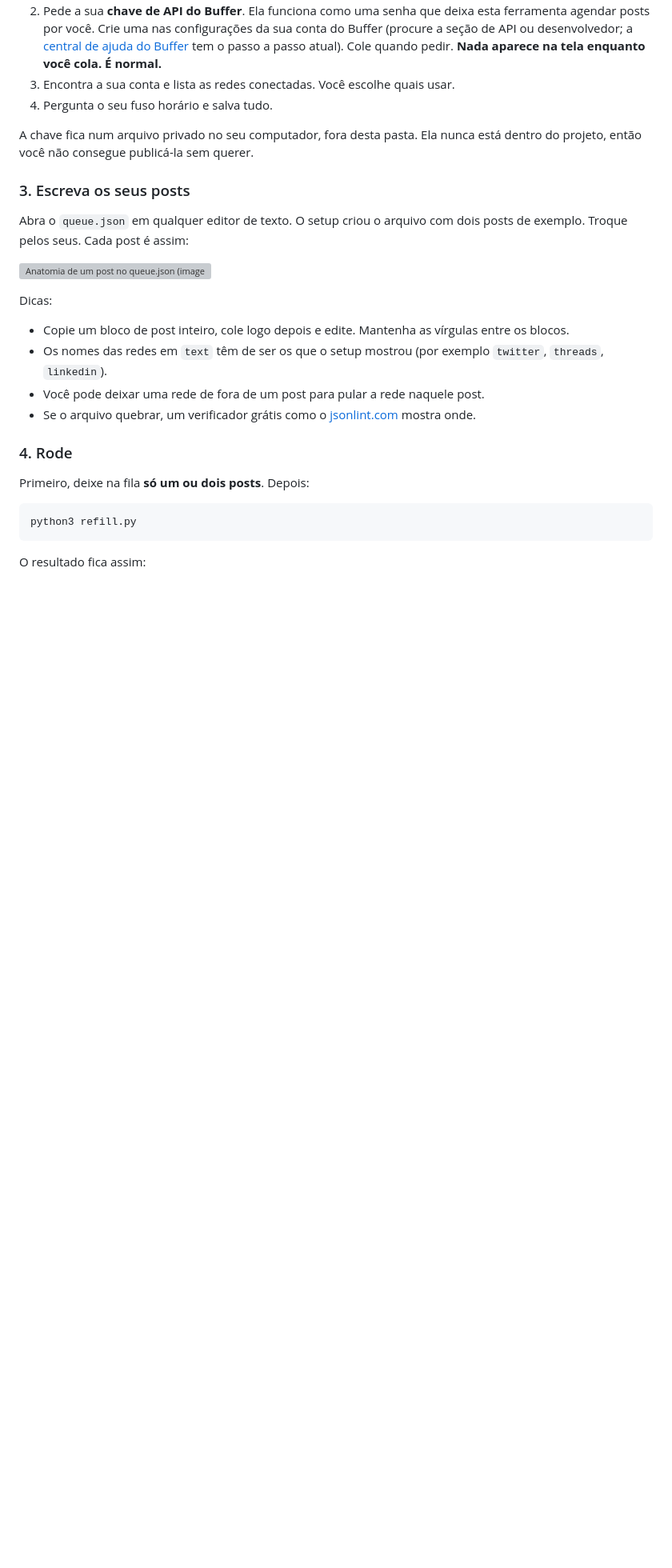
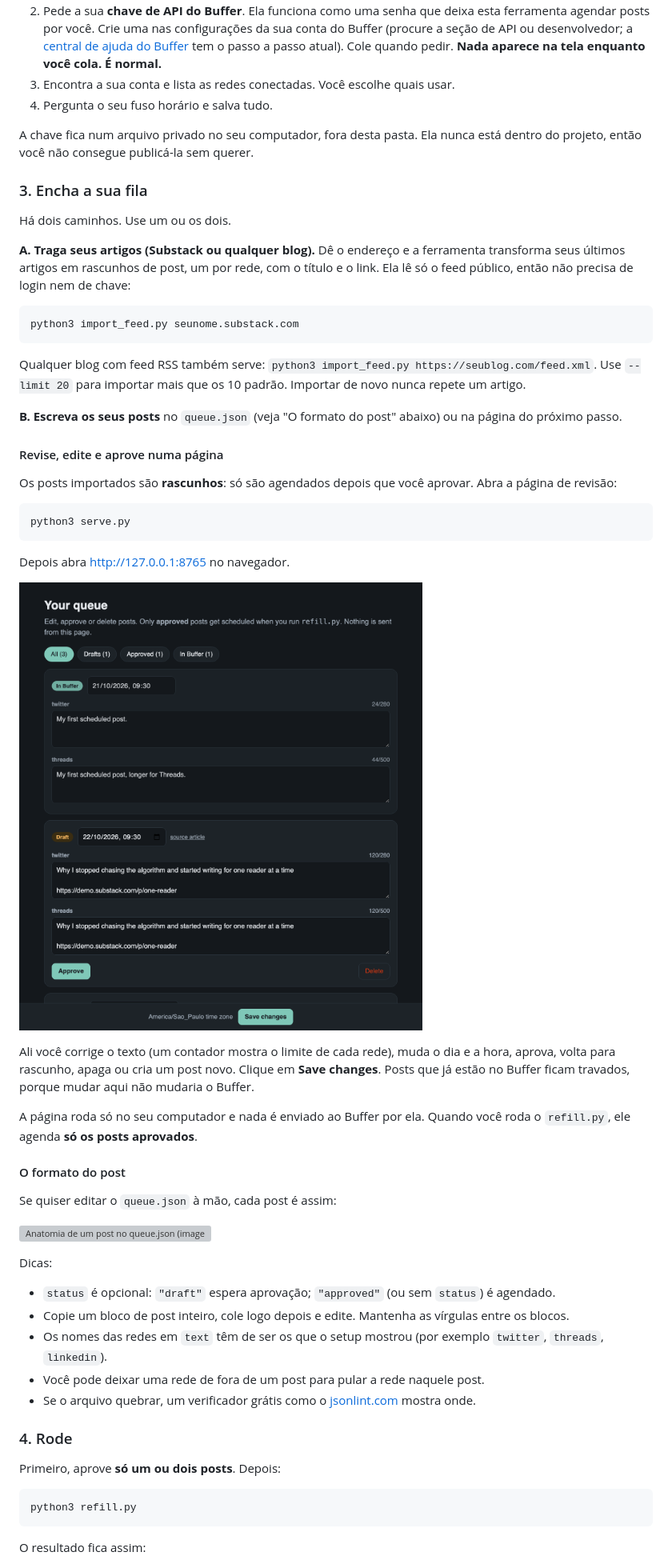
Before and after one commit to monkfrodo/buffer-queue, a Markdown page: README.pt-BR.md, the part around the change printed below. Shown: that part at 80% size. GitHub-like rendering; pictures changed too: docs/img/queue-page.png (added); blank space fills up the shorter version; grey boxes are pictures that could not be loaded.

Commit message:
feat: import articles from RSS/Substack as drafts and add a local review page

````diff
--- a/README.pt-BR.md
+++ b/README.pt-BR.md
@@ -60,14 +60,45 @@ O que ele faz:
 
 A chave fica num arquivo privado no seu computador, fora desta pasta. Ela nunca está dentro do projeto, então você não consegue publicá-la sem querer.
 
-### 3. Escreva os seus posts
+### 3. Encha a sua fila
 
-Abra o `queue.json` em qualquer editor de texto. O setup criou o arquivo com dois posts de exemplo. Troque pelos seus. Cada post é assim:
+Há dois caminhos. Use um ou os dois.
+
+**A. Traga seus artigos (Substack ou qualquer blog).** Dê o endereço e a ferramenta transforma seus últimos artigos em rascunhos de post, um por rede, com o título e o link. Ela lê só o feed público, então não precisa de login nem de chave:
+
+```sh
+python3 import_feed.py seunome.substack.com
+```
+
+Qualquer blog com feed RSS também serve: `python3 import_feed.py https://seublog.com/feed.xml`. Use `--limit 20` para importar mais que os 10 padrão. Importar de novo nunca repete um artigo.
+
+**B. Escreva os seus posts** no `queue.json` (veja "O formato do post" abaixo) ou na página do próximo passo.
+
+#### Revise, edite e aprove numa página
+
+Os posts importados são **rascunhos**: só são agendados depois que você aprovar. Abra a página de revisão:
+
+```sh
+python3 serve.py
+```
+
+Depois abra http://127.0.0.1:8765 no navegador.
+
+![A página da fila: rascunhos e aprovados, uma caixa de texto por rede (imagem em inglês)](docs/img/queue-page.png)
+
+Ali você corrige o texto (um contador mostra o limite de cada rede), muda o dia e a hora, aprova, volta para rascunho, apaga ou cria um post novo. Clique em **Save changes**. Posts que já estão no Buffer ficam travados, porque mudar aqui não mudaria o Buffer.
+
+A página roda só no seu computador e nada é enviado ao Buffer por ela. Quando você roda o `refill.py`, ele agenda **só os posts aprovados**.
+
+#### O formato do post
+
+Se quiser editar o `queue.json` à mão, cada post é assim:
 
 ![Anatomia de um post no queue.json (imagem em inglês)](docs/img/queue-anatomy.svg)
 
 Dicas:
 
+- `status` é opcional: `"draft"` espera aprovação; `"approved"` (ou sem `status`) é agendado.
 - Copie um bloco de post inteiro, cole logo depois e edite. Mantenha as vírgulas entre os blocos.
 - Os nomes das redes em `text` têm de ser os que o setup mostrou (por exemplo `twitter`, `threads`, `linkedin`).
 - Você pode deixar uma rede de fora de um post para pular a rede naquele post.
@@ -75,7 +106,7 @@ Dicas:
 
 ### 4. Rode
 
-Primeiro, deixe na fila **só um ou dois posts**. Depois:
+Primeiro, aprove **só um ou dois posts**. Depois:
 
 ```sh
 python3 refill.py
````
Also changed, not shown: other parts of README.pt-BR.md (+2 -2 lines), PROMPT.md (+2 -2 lines), README.md (+36 -5 lines), 4 other files.
